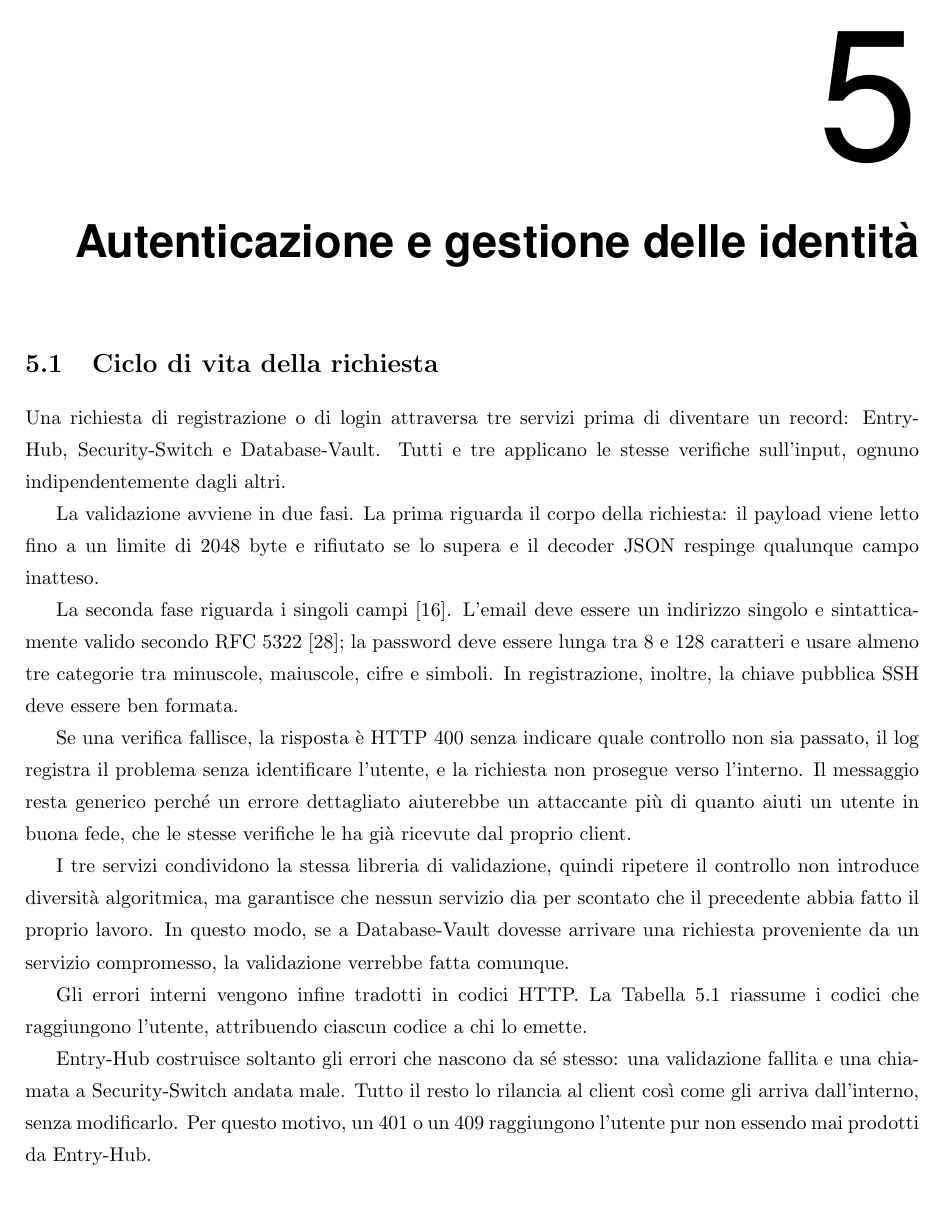
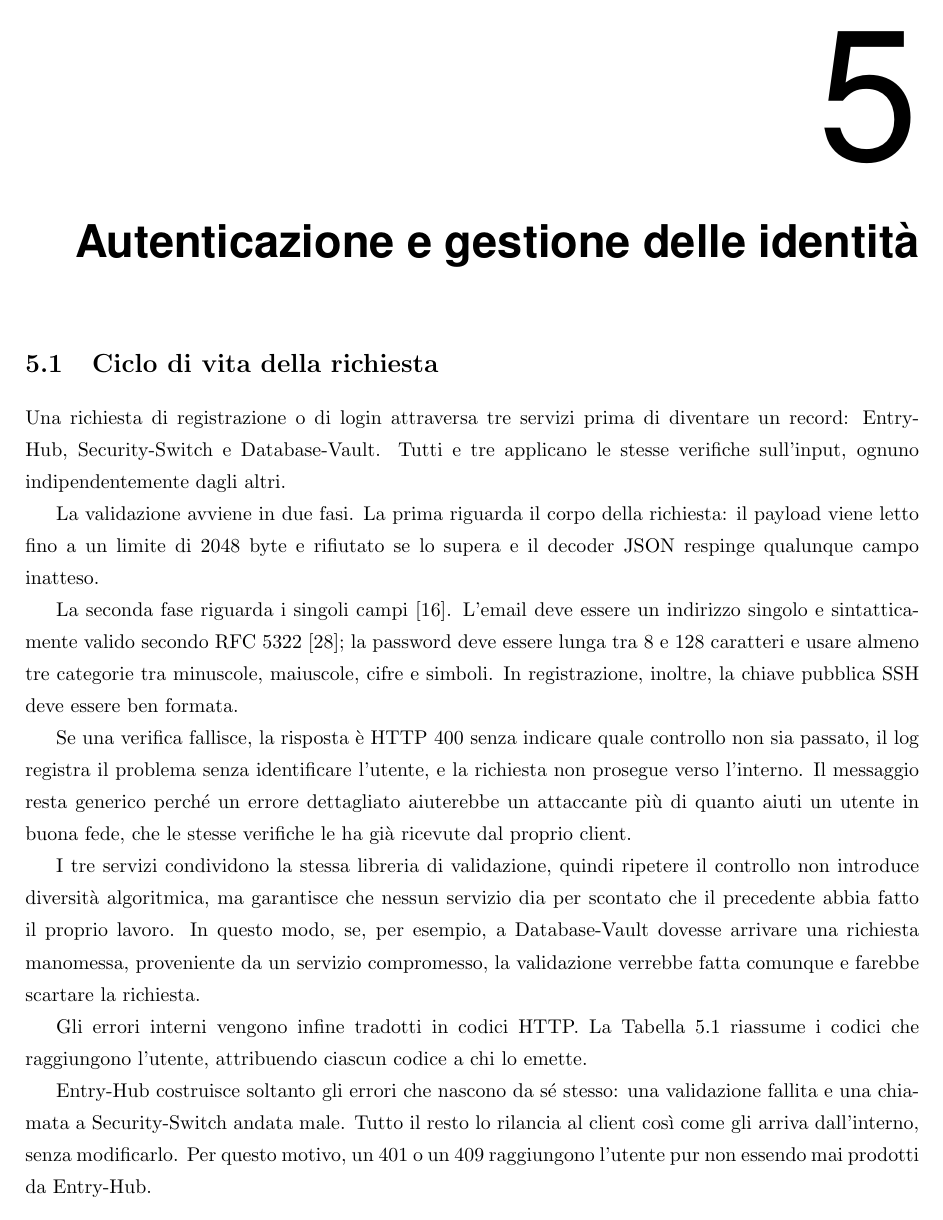
Before and after one commit to Verryx-02/RAM-USB, LaTeX slides (ThesisAtUniud/thesis_Verrengia.tex, which reads ThesisAtUniud/chapters/05_autenticazione_gestione_utenti.tex): page 27 of 82. Compiled offline with pdfLaTeX.

Commit message:
fix(project): clarify the compromised-service validation example and trim a redundant clause in chapter 5's timing-attack section

```diff
--- a/ThesisAtUniud/chapters/05_autenticazione_gestione_utenti.tex
+++ b/ThesisAtUniud/chapters/05_autenticazione_gestione_utenti.tex
@@ -23,8 +23,8 @@ utente in buona fede, che le stesse verifiche le ha già ricevute dal proprio cl
 
 I tre servizi condividono la stessa libreria di validazione, quindi ripetere il controllo non
 introduce diversità algoritmica, ma garantisce che nessun servizio dia per scontato che il
-precedente abbia fatto il proprio lavoro. In questo modo, se a Database-Vault dovesse arrivare una
-richiesta proveniente da un servizio compromesso, la validazione verrebbe fatta comunque.
+precedente abbia fatto il proprio lavoro. In questo modo, se, per esempio, a Database-Vault dovesse arrivare una
+richiesta manomessa, proveniente da un servizio compromesso, la validazione verrebbe fatta comunque e farebbe scartare la richiesta.
 
 Gli errori interni vengono infine tradotti in codici HTTP. La \autoref{tab:codici-http} riassume i codici
 che raggiungono l'utente, attribuendo ciascun codice a chi lo emette.
```
Also changed, not shown: ThesisAtUniud/chapters/05_autenticazione_gestione_utenti.tex (3 more changed lines).
